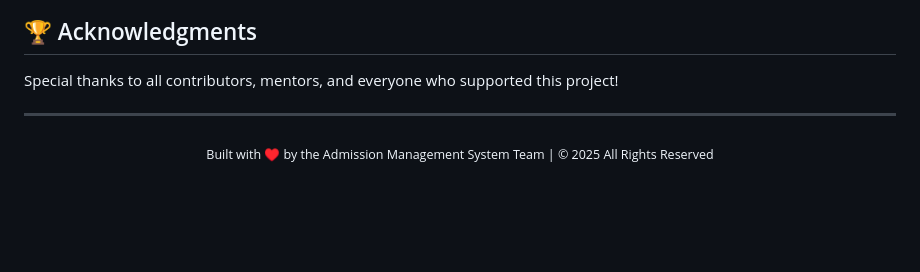
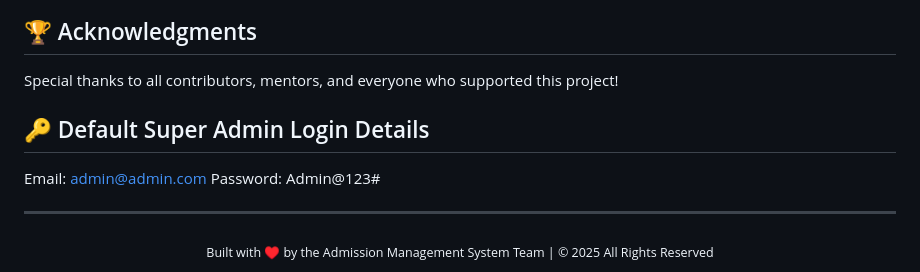
Before and after one commit to salmankavanur/admission-management-system, a Markdown page: README.md, the part around the change. Drawn GitHub-style; blank space fills up the shorter version.

```diff
--- a/README.md
+++ b/README.md
@@ -183,6 +183,10 @@ php artisan serve
 
 Special thanks to all contributors, mentors, and everyone who supported this project!
 
+## 🔑 Default Super Admin Login Details
+Email: admin@admin.com
+Password: Admin@123#
+
 ---
 <div align="center">
 <sub>Built with ♥️ by the Admission Management System Team | © 2025 All Rights Reserved</sub>
```
